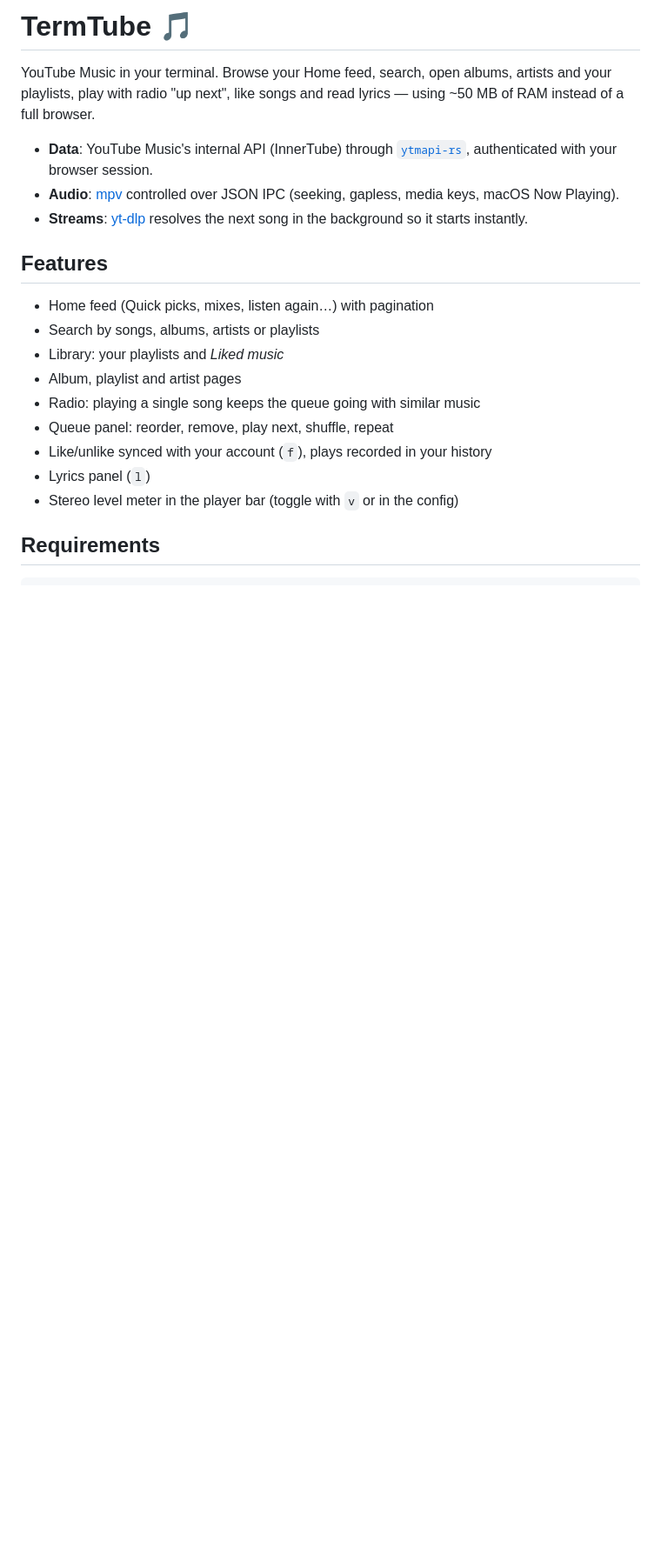
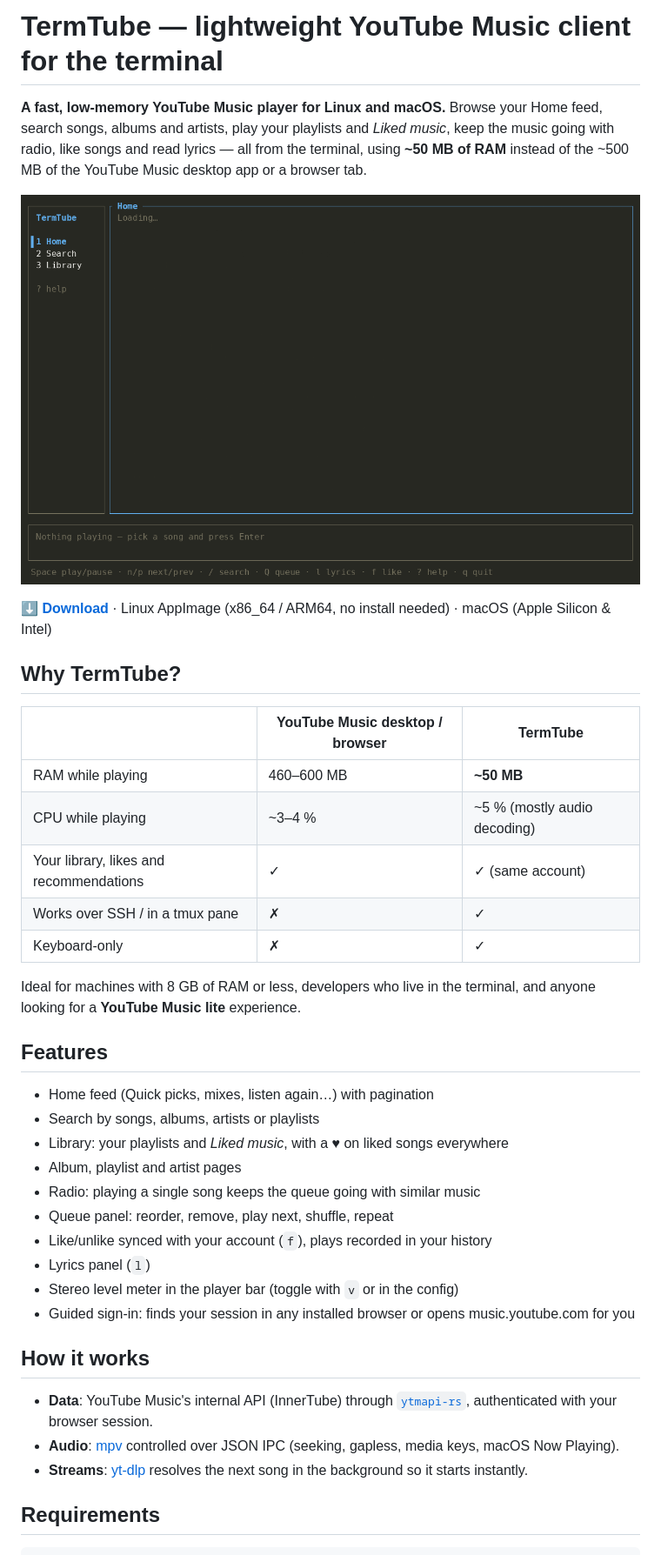
Before and after one commit to javierlongoriaroche/termtube, a Markdown page: README.md, the part around one of its changes. Shown at 87% size. GitHub-like rendering; pictures changed too: docs/demo.gif (added); blank space fills up the shorter version.

```diff
--- a/README.md
+++ b/README.md
@@ -1,22 +1,41 @@
-# TermTube 🎵
+# TermTube — lightweight YouTube Music client for the terminal
 
-YouTube Music in your terminal. Browse your Home feed, search, open albums, artists and your playlists, play with radio "up next", like songs and read lyrics — using ~50 MB of RAM instead of a full browser.
+**A fast, low-memory YouTube Music player for Linux and macOS.** Browse your Home feed, search songs, albums and artists, play your playlists and *Liked music*, keep the music going with radio, like songs and read lyrics — all from the terminal, using **~50 MB of RAM** instead of the ~500 MB of the YouTube Music desktop app or a browser tab.
 
-- **Data**: YouTube Music's internal API (InnerTube) through [`ytmapi-rs`](https://docs.rs/ytmapi-rs), authenticated with your browser session.
-- **Audio**: [mpv](https://mpv.io) controlled over JSON IPC (seeking, gapless, media keys, macOS Now Playing).
-- **Streams**: [yt-dlp](https://github.com/yt-dlp/yt-dlp) resolves the next song in the background so it starts instantly.
+![TermTube demo: searching, playing, lyrics, queue and an album page](docs/demo.gif)
+
+**[⬇ Download](https://github.com/javierlongoriaroche/termtube/releases/latest)** · Linux AppImage (x86_64 / ARM64, no install needed) · macOS (Apple Silicon & Intel)
+
+## Why TermTube?
+
+| | YouTube Music desktop / browser | TermTube |
+|---|---|---|
+| RAM while playing | 460–600 MB | **~50 MB** |
+| CPU while playing | ~3–4 % | ~5 % (mostly audio decoding) |
+| Your library, likes and recommendations | ✓ | ✓ (same account) |
+| Works over SSH / in a tmux pane | ✗ | ✓ |
+| Keyboard-only | ✗ | ✓ |
+
+Ideal for machines with 8 GB of RAM or less, developers who live in the terminal, and anyone looking for a **YouTube Music lite** experience.
 
 ## Features
 
 - Home feed (Quick picks, mixes, listen again…) with pagination
 - Search by songs, albums, artists or playlists
-- Library: your playlists and *Liked music*
+- Library: your playlists and *Liked music*, with a ♥ on liked songs everywhere
 - Album, playlist and artist pages
 - Radio: playing a single song keeps the queue going with similar music
 - Queue panel: reorder, remove, play next, shuffle, repeat
 - Like/unlike synced with your account (`f`), plays recorded in your history
 - Lyrics panel (`l`)
 - Stereo level meter in the player bar (toggle with `v` or in the config)
+- Guided sign-in: finds your session in any installed browser or opens music.youtube.com for you
+
+## How it works
+
+- **Data**: YouTube Music's internal API (InnerTube) through [`ytmapi-rs`](https://docs.rs/ytmapi-rs), authenticated with your browser session.
+- **Audio**: [mpv](https://mpv.io) controlled over JSON IPC (seeking, gapless, media keys, macOS Now Playing).
+- **Streams**: [yt-dlp](https://github.com/yt-dlp/yt-dlp) resolves the next song in the background so it starts instantly.
 
 ## Requirements
 
```
Also changed, not shown: other parts of README.md (+4 -0 lines), docs/screenshot.png (added), 4 other files.
